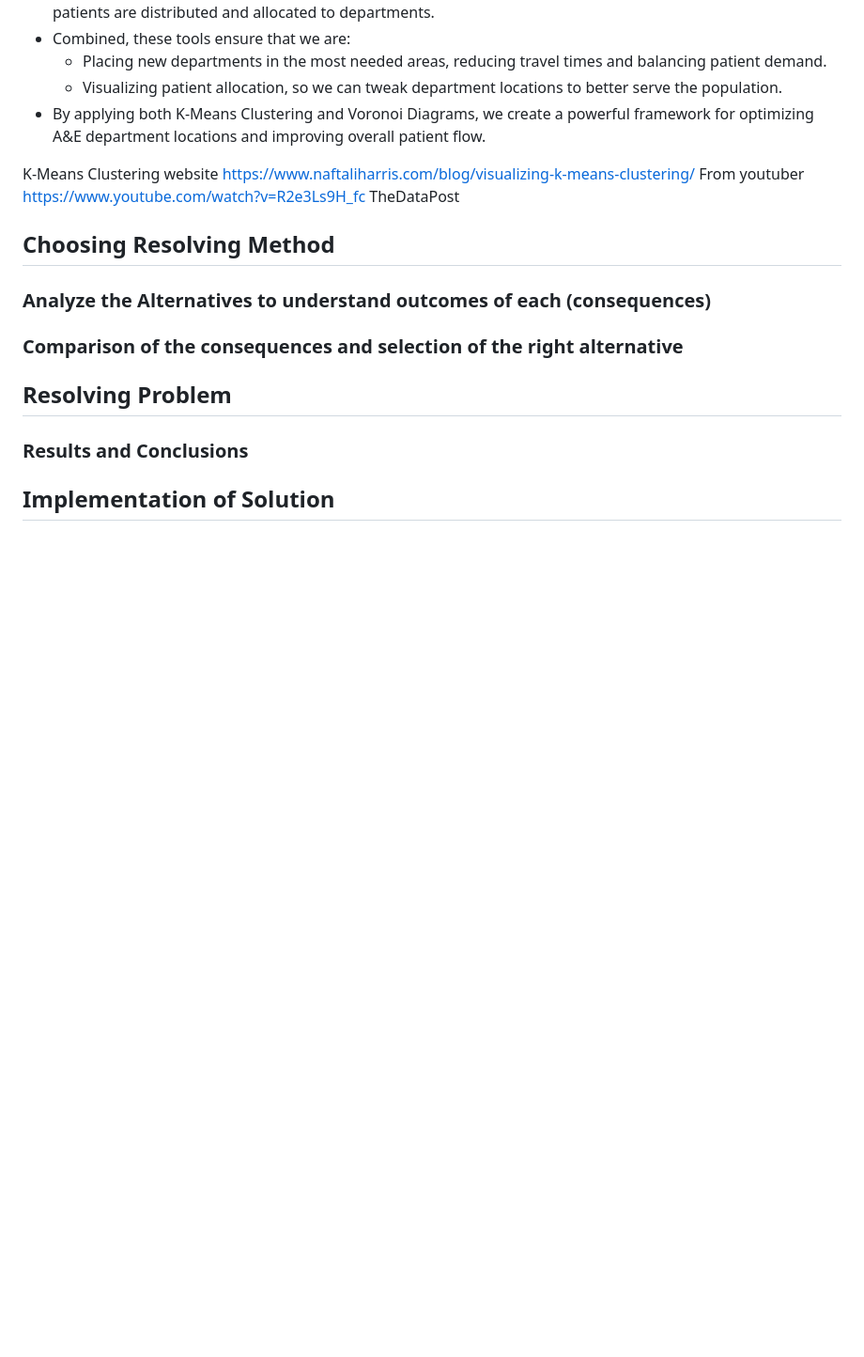
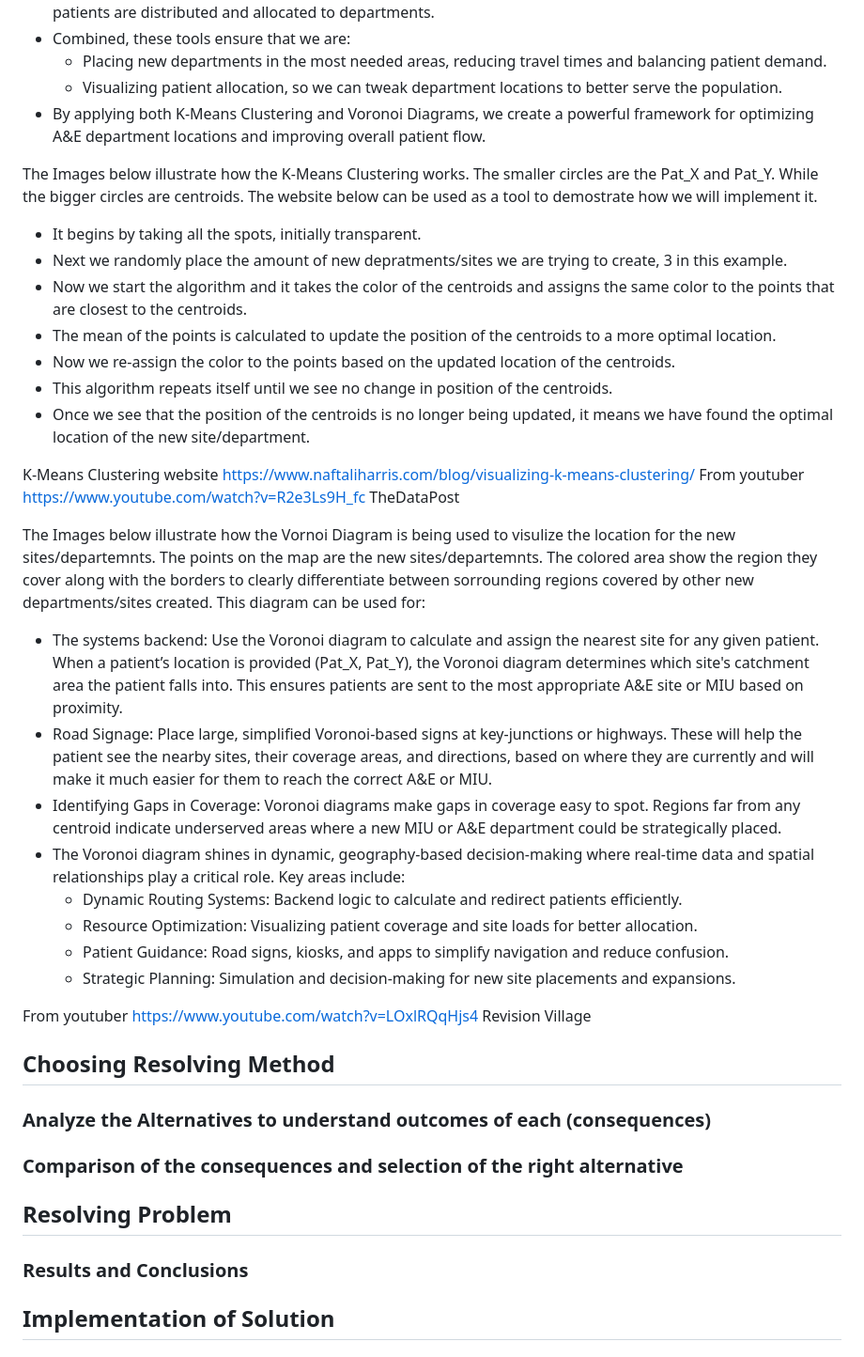
Before and after one commit to SlaviXG/Operations_Research_PHS_Challenge, a Markdown page: REPORT.md, the part around the change. Shown: that part at 94% size. GitHub-like rendering; blank space fills up the shorter version.

```diff
--- a/REPORT.md
+++ b/REPORT.md
@@ -253,8 +253,31 @@ How it would work:
      - Visualizing patient allocation, so we can tweak department locations to better serve the population.
  - By applying both K-Means Clustering and Voronoi Diagrams, we create a powerful framework for optimizing A&E department locations and improving overall patient flow.
 
+The Images below illustrate how the K-Means Clustering works. The smaller circles are the Pat_X and Pat_Y. While the bigger circles are centroids.
+The website below can be used as a tool to demostrate how we will implement it.
+ - It begins by taking all the spots, initially transparent.
+ - Next we randomly place the amount of new depratments/sites we are trying to create, 3 in this example.
+ - Now we start the algorithm and it takes the color of the centroids and assigns the same color to the points that are closest to the centroids.
+ - The mean of the points is calculated to update the position of the centroids to a more optimal location.
+ - Now we re-assign the color to the points based on the updated location of the centroids.
+ - This algorithm repeats itself until we see no change in position of the centroids.
+ - Once we see that the position of the centroids is no longer being updated, it means we have found the optimal location of the new site/department.
+
 K-Means Clustering website https://www.naftaliharris.com/blog/visualizing-k-means-clustering/
 From youtuber https://www.youtube.com/watch?v=R2e3Ls9H_fc TheDataPost
+
+The Images below illustrate how the Vornoi Diagram is being used to visulize the location for the new sites/departemnts.
+The points on the map are the new sites/departemnts. The colored area show the region they cover along with the borders to clearly differentiate between sorrounding regions covered by other new departments/sites created. This diagram can be used for:
+ - The systems backend: Use the Voronoi diagram to calculate and assign the nearest site for any given patient. When a patient’s location is provided (Pat_X, Pat_Y), the Voronoi diagram determines which site's catchment area the patient falls into. This ensures patients are sent to the most appropriate A&E site or MIU based on proximity.
+ - Road Signage: Place large, simplified Voronoi-based signs at key-junctions or highways. These will help the patient see the nearby sites, their coverage areas, and directions, based on where they are currently and will make it much easier for them to reach the correct A&E or MIU.
+ - Identifying Gaps in Coverage: Voronoi diagrams make gaps in coverage easy to spot. Regions far from any centroid indicate underserved areas where a new MIU or A&E department could be strategically placed.
+ - The Voronoi diagram shines in dynamic, geography-based decision-making where real-time data and spatial relationships play a critical role. Key areas include:
+    - Dynamic Routing Systems: Backend logic to calculate and redirect patients efficiently.
+    - Resource Optimization: Visualizing patient coverage and site loads for better allocation.
+    - Patient Guidance: Road signs, kiosks, and apps to simplify navigation and reduce confusion.
+    - Strategic Planning: Simulation and decision-making for new site placements and expansions.
+
+From youtuber https://www.youtube.com/watch?v=LOxlRQqHjs4 Revision Village
 
 ## Choosing Resolving Method
 ### Analyze the Alternatives to understand outcomes of each (consequences)
```
